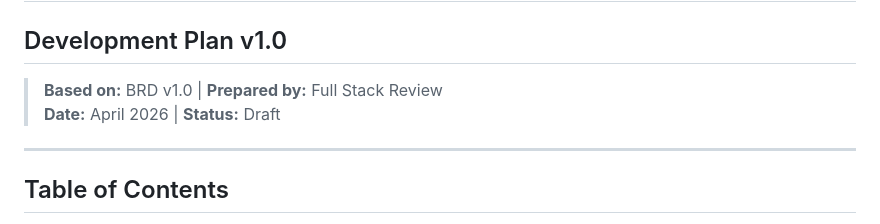
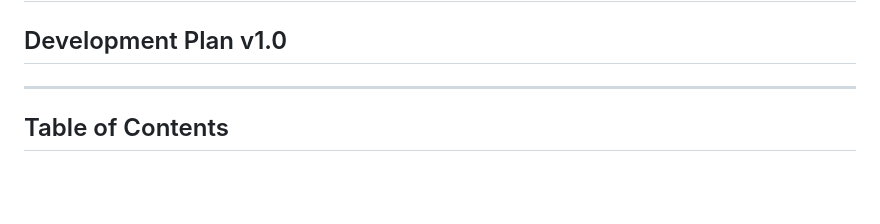
Before and after one commit to anil-k-rajamoni18/python-backend, a Markdown page: Cloud/hsa-development-plan.md, the part around the change. GitHub-like rendering; blank space fills up the shorter version.

```diff
--- a/Cloud/hsa-development-plan.md
+++ b/Cloud/hsa-development-plan.md
@@ -1,8 +1,5 @@
 # Hanuman Sports Academy — Court Booking Calendar System
 ## Development Plan v1.0
-
-> **Based on:** BRD v1.0 | **Prepared by:** Full Stack Review
-> **Date:** April 2026 | **Status:** Draft
 
 ---
 
```
